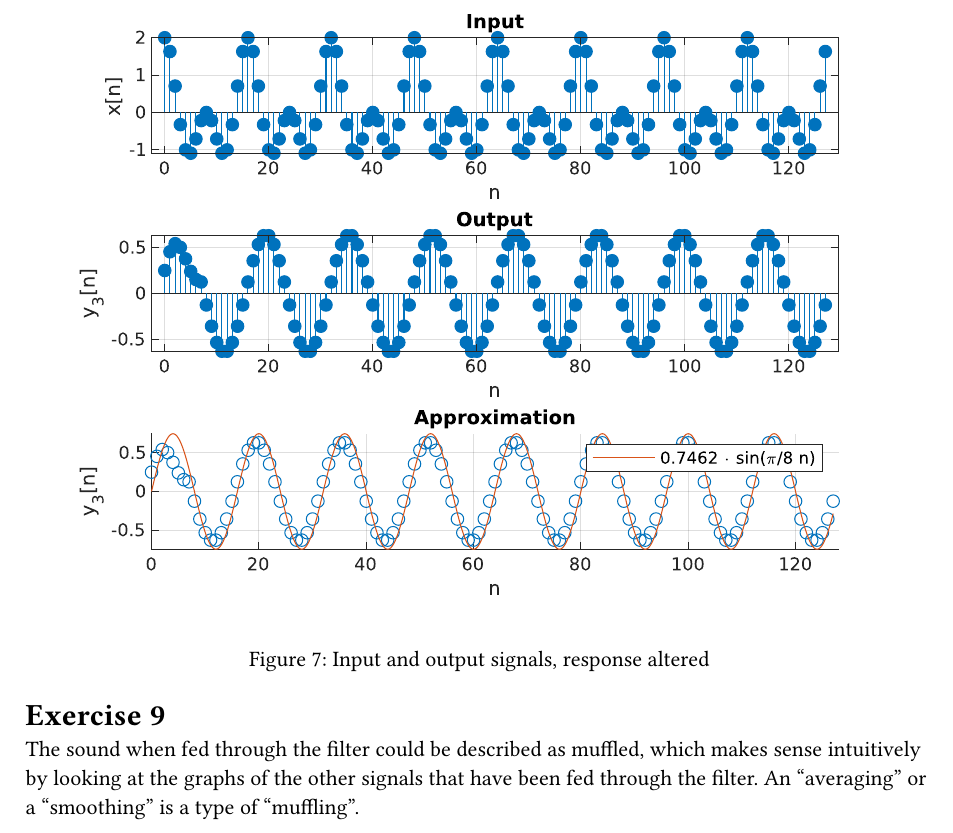
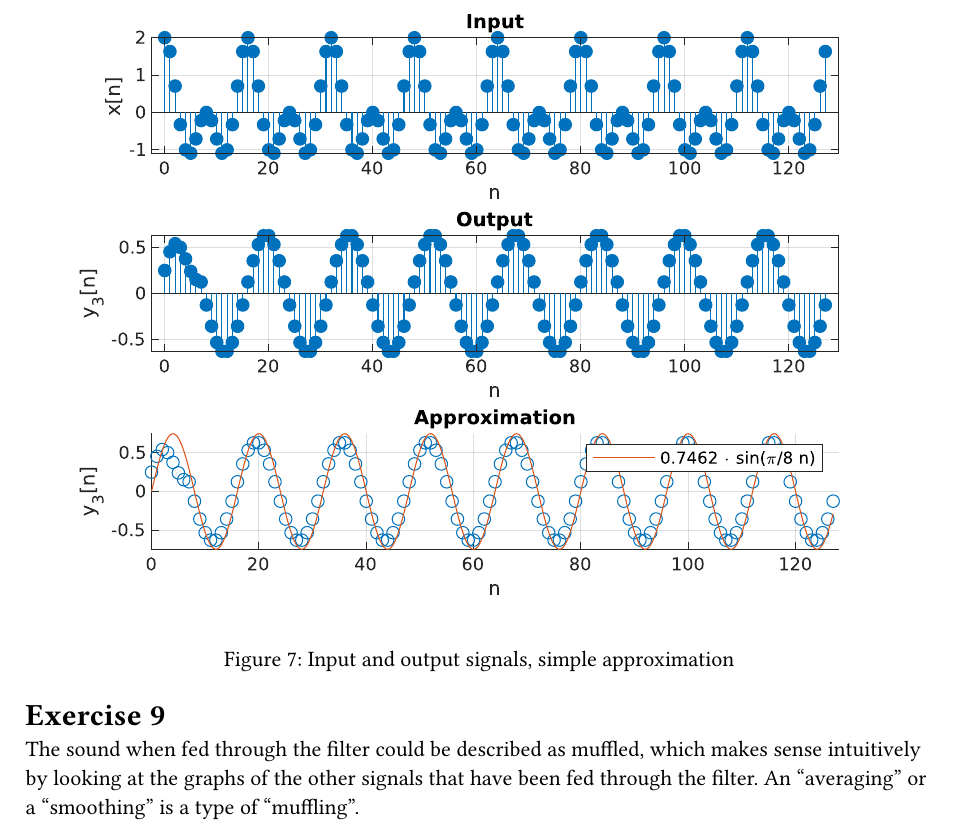
Before and after one commit to arvid-persson1/s0004e-lab1, a Typst document (main.typ): part of page 7 of 7, cut so that both start at the same text. Compiled offline with Typst 0.15.

Commit message:
fixed caption for e8

```diff
--- a/main.typ
+++ b/main.typ
@@ -97,7 +97,7 @@ eliminated.
 
 #figure(
     image("images/e8.svg"),
-    caption: "Input and output signals, response altered",
+    caption: "Input and output signals, simple approximation",
 )
 
 = Exercise 9
```
